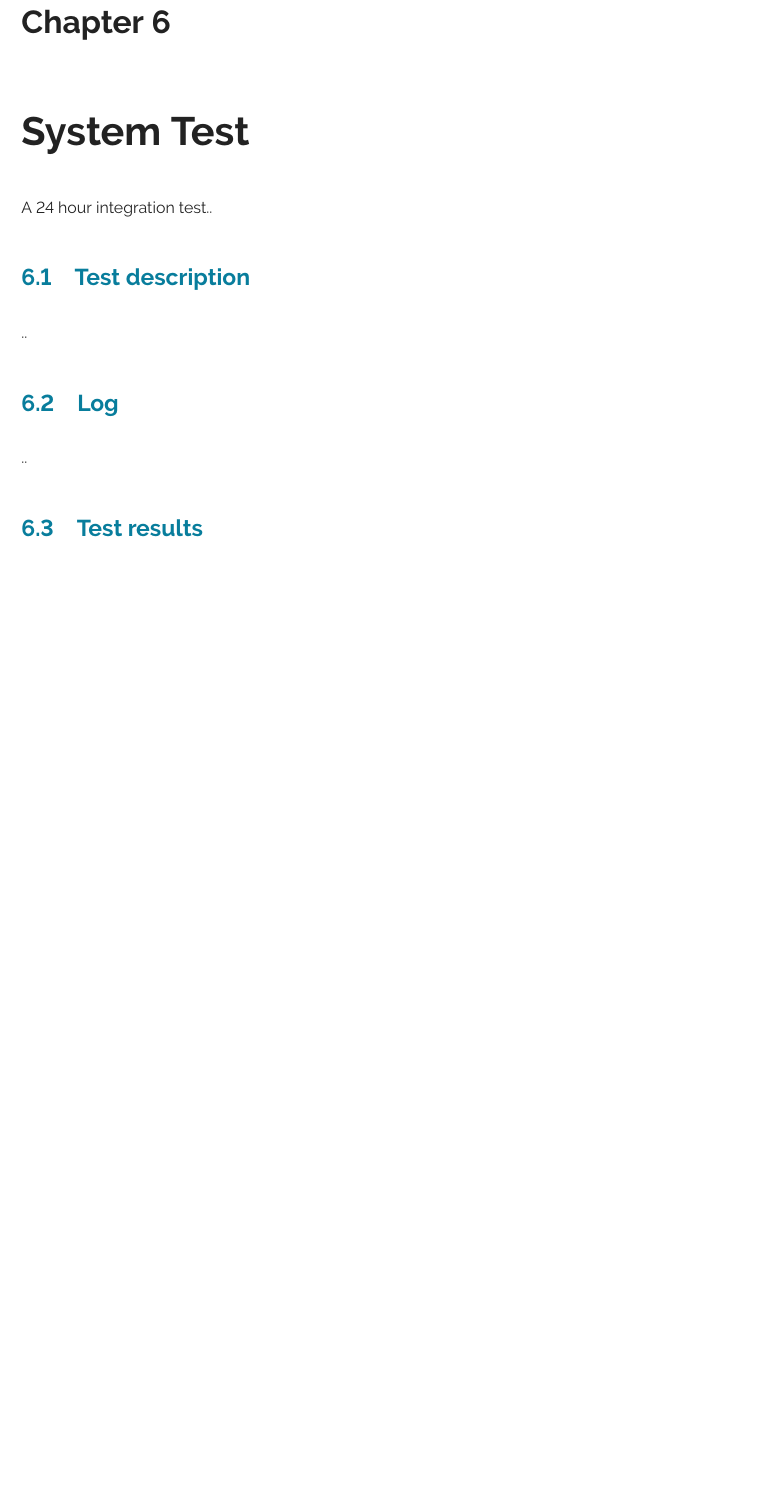
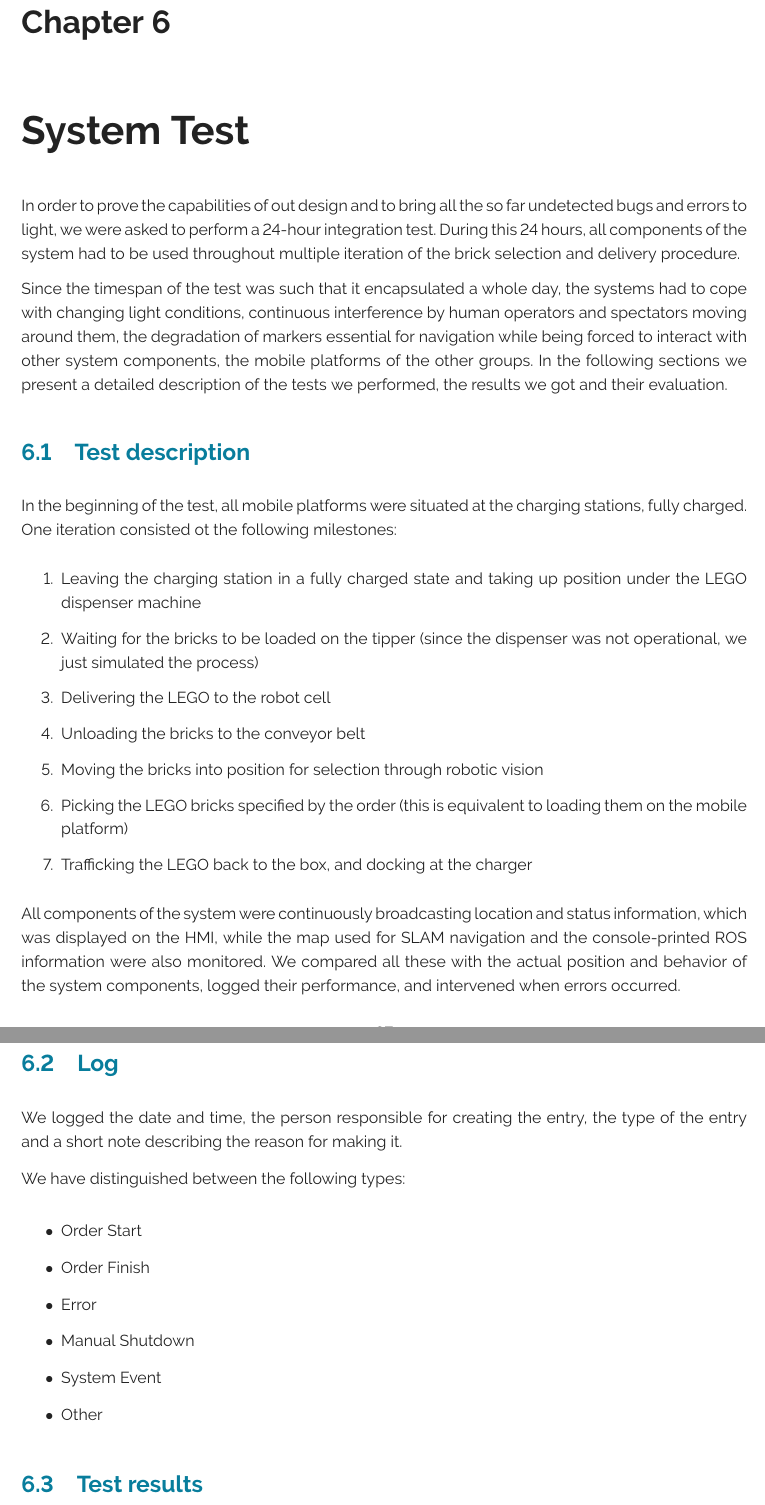
Before and after one commit to rsbGroup1/report, a LaTeX thesis (main.tex, which reads ch/system_test/system_test.tex): part of page 39 of 43 before the commit and two parts of pages 39 and 40 of 44 after it, the two joined at a grey line, cut so that both start at the same text, the shorter picture padded with empty space. Compiled offline with pdfLaTeX.

Commit message:
Testing section added.
Signed-off-by: Timon <ttimon7@gmail.com>

```diff
--- a/ch/system_test/system_test.tex
+++ b/ch/system_test/system_test.tex
@@ -3,14 +3,40 @@
 \chapter{System Test}\label{chap:system_test_chapter}
 %----------------------------------------------------------------------------
 
-A 24 hour integration test..
+% Please keep sections separated in their designated folders and only reference them here using the input tag
 
+In order to prove the capabilities of out design and to bring all the so far undetected bugs and errors to light, we were asked to perform a 24-hour integration test. During this 24 hours, all components of the system had to be used throughout multiple iteration of the brick selection and delivery procedure.
 
-% Please keep sections separated in their designated folders and only reference them here using the input tag
+Since the timespan of the test was such that it encapsulated a whole day, the systems had to cope with changing light conditions, continuous interference by human operators and spectators moving around them, the degradation of markers essential for navigation while being forced to interact with other system components, the mobile platforms of the other groups. In the following sections we present a detailed description of the tests we performed, the results we got and their evaluation.
 
 
 \section{Test description}
-..
+
+In the beginning of the test, all mobile platforms were situated at the charging stations, fully charged. One iteration consisted ot the following milestones:
+
+\begin{enumerate}
+	\item Leaving the charging station in a fully charged state and taking up position under the LEGO dispenser machine
+	\item Waiting for the bricks to be loaded on the tipper (since the dispenser was not operational, we just simulated the process)
+	\item Delivering the LEGO to the robot cell
+	\item Unloading the bricks to the conveyor belt
+	\item Moving the bricks into position for selection through robotic vision
+	\item Picking the LEGO bricks specified by the order (this is equivalent to loading them on the mobile platform)
+	\item Trafficking the LEGO back to the box, and docking at the charger
+\end{enumerate}
+
+All components of the system were continuously broadcasting location and status information, which was displayed on the HMI, while the map used for SLAM navigation and the console-printed ROS information were also monitored. We compared all these with the actual position and behavior of the system components, logged their performance, and intervened when errors occurred.
 
 \section{Log}
-..
+
+We logged the date and time, the person  responsible for creating the entry, the type of the entry and a short note describing the reason for making it.
+
+We have distinguished between the following types:
+
+\begin{itemize}
+	\item Order Start
+	\item Order Finish
+	\item Error
+	\item Manual Shutdown
+	\item System Event
+	\item Other
+\end{itemize}
```
Also changed, not shown: figs/execution_time.png (added), figs/order_statistics.png (added), ch/system_test/system_test.tex (26 more changed lines).
